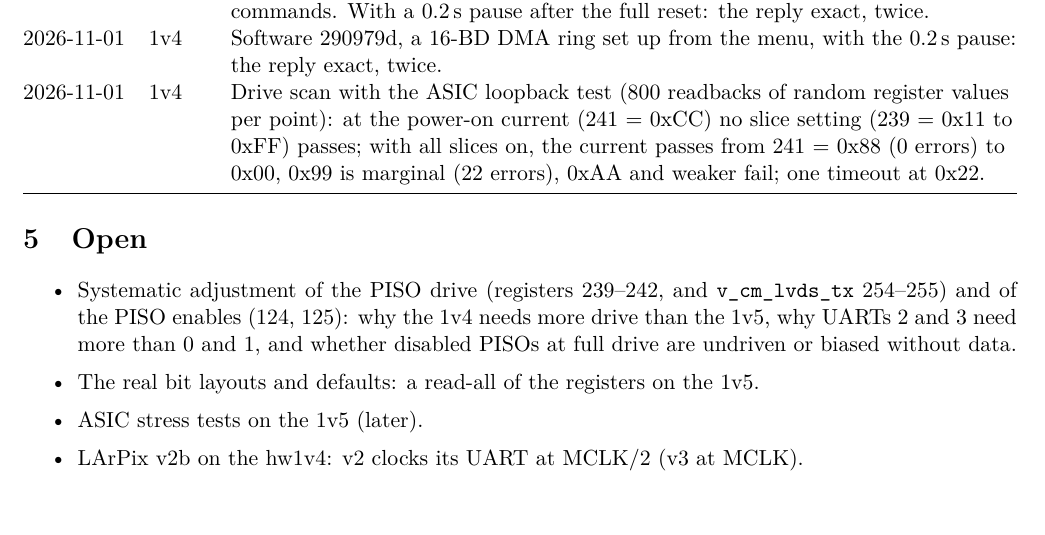
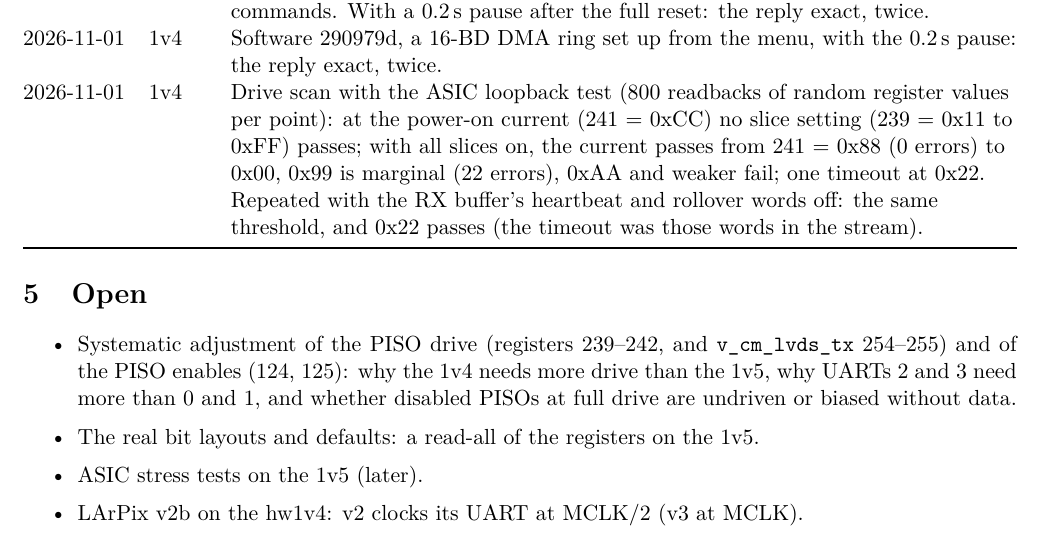
Before and after one commit to mulhearn/pacman_docs, a LaTeX document (agents/larpix.tex): part of page 2 of 2, cut so that both start at the same text. Compiled offline with pdfLaTeX.

Commit message:
agents/larpix:  drive scan rerun, RX buffer enables off

```diff
--- a/agents/larpix.tex
+++ b/agents/larpix.tex
@@ -89,7 +89,8 @@ Date & Board & Result \\
 2026-11-01 & 1v4 & Drive scan with the ASIC loopback test (800 readbacks of random register values per point): at
   the power-on current (241 = 0xCC) no slice setting (239 = 0x11 to 0xFF) passes; with all slices on, the current
   passes from 241 = 0x88 (0 errors) to 0x00, 0x99 is marginal (22 errors), 0xAA and weaker fail; one timeout at
-  0x22. \\
+  0x22.  Repeated with the RX buffer's heartbeat and rollover words off: the same threshold, and 0x22 passes (the
+  timeout was those words in the stream). \\
 \bottomrule
 \end{tabularx}
 \end{center}
```
Also changed, not shown: agents/larpix.pdf.
